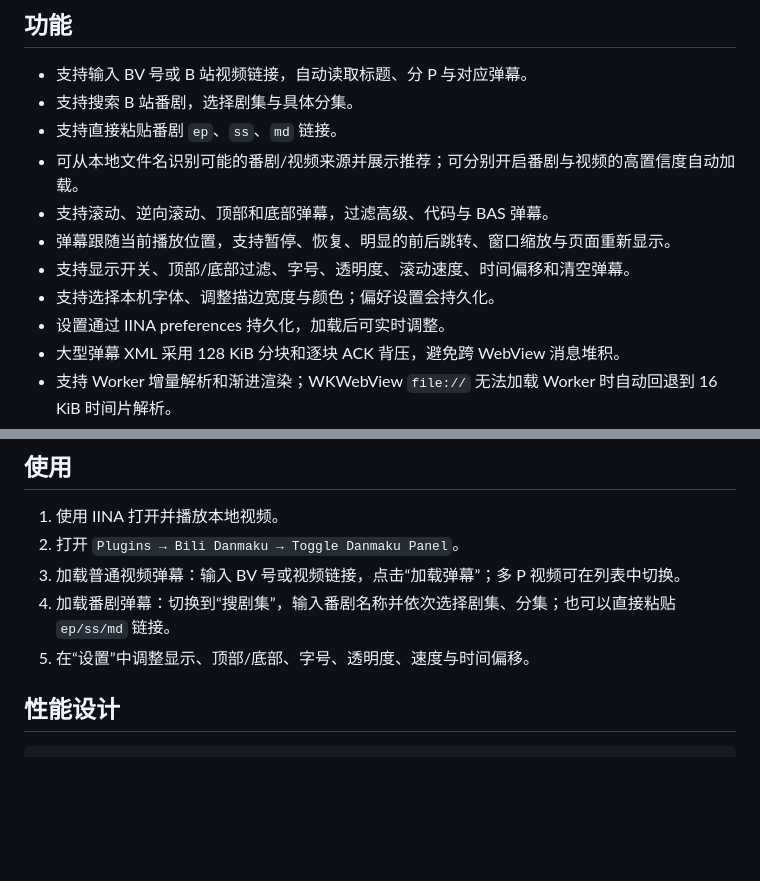
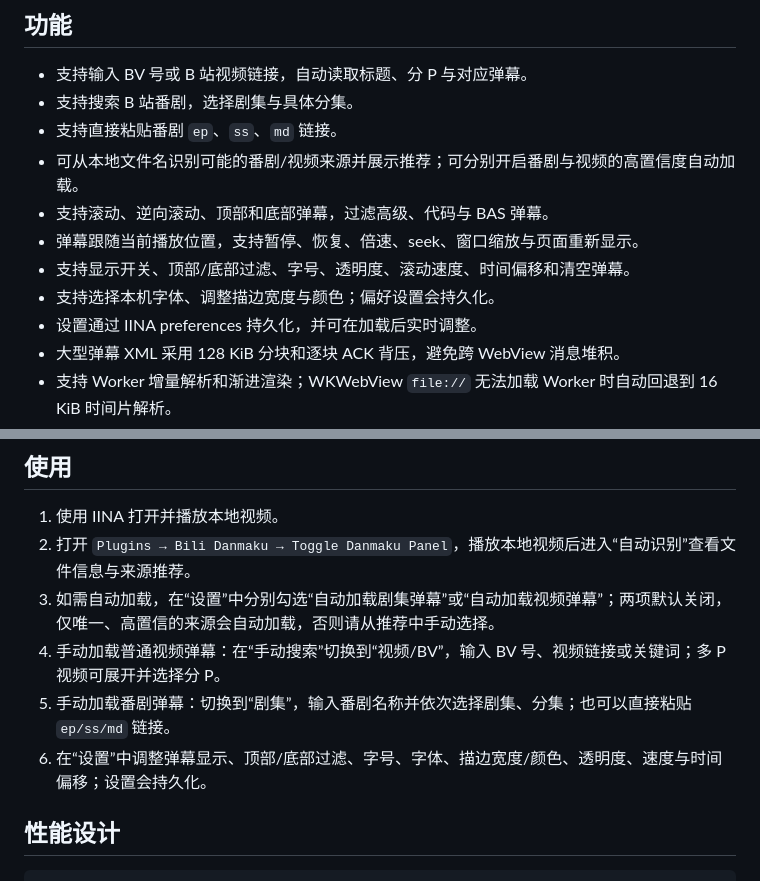
Before and after one commit to yulimfish/iina-bilibili-danmaku, a Markdown page: README.md, 2 parts joined by grey strips. Rendered like a GitHub page; blank space fills up the shorter version.

Commit message:
docs: refresh v0.2.0 usage guide

```diff
--- a/README.md
+++ b/README.md
@@ -11,10 +11,10 @@
 - 支持直接粘贴番剧 `ep`、`ss`、`md` 链接。
 - 可从本地文件名识别可能的番剧/视频来源并展示推荐；可分别开启番剧与视频的高置信度自动加载。
 - 支持滚动、逆向滚动、顶部和底部弹幕，过滤高级、代码与 BAS 弹幕。
-- 弹幕跟随当前播放位置，支持暂停、恢复、明显的前后跳转、窗口缩放与页面重新显示。
+- 弹幕跟随当前播放位置，支持暂停、恢复、倍速、seek、窗口缩放与页面重新显示。
 - 支持显示开关、顶部/底部过滤、字号、透明度、滚动速度、时间偏移和清空弹幕。
 - 支持选择本机字体、调整描边宽度与颜色；偏好设置会持久化。
-- 设置通过 IINA preferences 持久化，加载后可实时调整。
+- 设置通过 IINA preferences 持久化，并可在加载后实时调整。
 - 大型弹幕 XML 采用 128 KiB 分块和逐块 ACK 背压，避免跨 WebView 消息堆积。
 - 支持 Worker 增量解析和渐进渲染；WKWebView `file://` 无法加载 Worker 时自动回退到 16 KiB 时间片解析。
 - 使用时间戳最小堆处理乱序数据，活动弹幕上限为 240；切换来源时忽略旧请求响应并取消旧渲染流。
@@ -31,10 +31,11 @@
 ## 使用
 
 1. 使用 IINA 打开并播放本地视频。
-2. 打开 `Plugins → Bili Danmaku → Toggle Danmaku Panel`。
-3. 加载普通视频弹幕：输入 BV 号或视频链接，点击“加载弹幕”；多 P 视频可在列表中切换。
-4. 加载番剧弹幕：切换到“搜剧集”，输入番剧名称并依次选择剧集、分集；也可以直接粘贴 `ep/ss/md` 链接。
-5. 在“设置”中调整显示、顶部/底部、字号、透明度、速度与时间偏移。
+2. 打开 `Plugins → Bili Danmaku → Toggle Danmaku Panel`，播放本地视频后进入“自动识别”查看文件信息与来源推荐。
+3. 如需自动加载，在“设置”中分别勾选“自动加载剧集弹幕”或“自动加载视频弹幕”；两项默认关闭，仅唯一、高置信的来源会自动加载，否则请从推荐中手动选择。
+4. 手动加载普通视频弹幕：在“手动搜索”切换到“视频/BV”，输入 BV 号、视频链接或关键词；多 P 视频可展开并选择分 P。
+5. 手动加载番剧弹幕：切换到“剧集”，输入番剧名称并依次选择剧集、分集；也可以直接粘贴 `ep/ss/md` 链接。
+6. 在“设置”中调整弹幕显示、顶部/底部过滤、字号、字体、描边宽度/颜色、透明度、速度与时间偏移；设置会持久化。
 
 ## 性能设计
 
```
